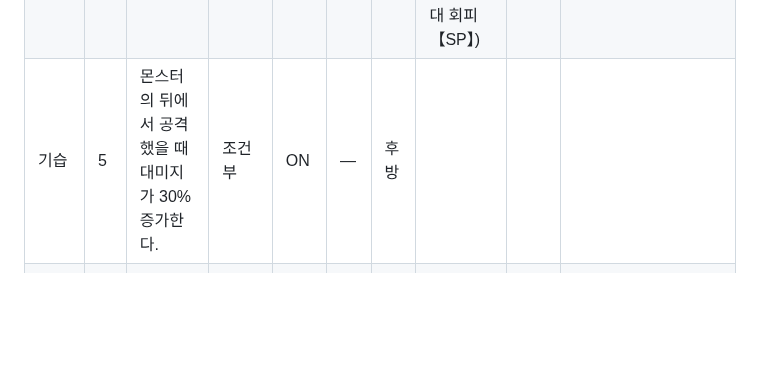
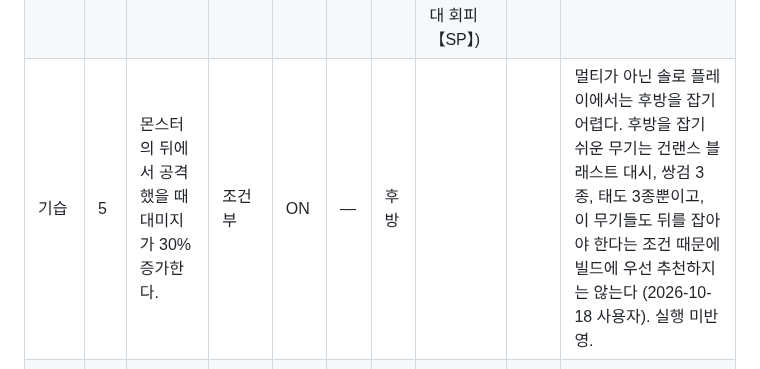
Before and after one commit to mhn-kor/mhn-kor.github.io, a Markdown page: docs/SKILLS.md, the part around the change. GitHub-like rendering; blank space fills up the shorter version.

Commit message:
문서: 기습 솔로 플레이 지침 정리 (후방 잡기 쉬운 무기)
Co-Authored-By: Claude Opus 5.5 <noreply@anthropic.com>
Claude-Session: https://claude.ai/code/session_01Du8QiFXWkQ5An8EqETLmqz

```diff
--- a/docs/SKILLS.md
+++ b/docs/SKILLS.md
@@ -98,7 +98,7 @@
 | --- | --- | --- | --- | --- | --- | --- | --- | --- | --- |
 | 겁혈 망토 | 3 | Lv1의 효과와 더불어 처음으로 겁혈 피해 상태가 되었을 때 최대 체력이 15 증가하고, 겁혈 피해 상태일 때 주는 대미지가 10% 증가한다. | 조건부 | 상시 | — | — | → 돌파구 (겁혈 상태가 자동으로 걸림) | 연성 불가 | 전투 시작 시 또는 몬스터에게 일정 대미지를 주면 겁혈 피해 상태로 돌입한다. 겁혈 상태에서 대미지를 주면 보호막이 생기고, 보호막이 최대 체력 게이지에 도달하거나 일정 시간이 지나면 해제된다. 해제 조건은 계산하지 않고 발동만 상시로 본다 (2026-10-17 사용자). |
 | 과감 | 3 | 저스트 회피가 발생하지 않지만, 주는 대미지가 20% 증가한다. | 상시 | 상시 | 저스트 회피 | — | ✕ 저스트 회피 계열 (저스트 교격·【지속】·【상태 이상】, 특수 게이지 가속【저스트 회피】, 저스트 회피 강화, 절대 회피【SP】) | 연성 불가 | 저스트 회피가 발생하지 않으므로 저스트 회피로 발동하는 스킬·운용(한손검 기본 폴배시 등)과 함께 쓸 수 없다 (2026-10-17 사용자). 보우건 스텝샷의 회피 장전은 저스트 회피 기반이 아니므로 해당 없음. |
-| 기습 | 5 | 몬스터의 뒤에서 공격했을 때 대미지가 30% 증가한다. | 조건부 | ON | — | 후방 |  |  | |
+| 기습 | 5 | 몬스터의 뒤에서 공격했을 때 대미지가 30% 증가한다. | 조건부 | ON | — | 후방 |  |  | 멀티가 아닌 솔로 플레이에서는 후방을 잡기 어렵다. 후방을 잡기 쉬운 무기는 건랜스 블래스트 대시, 쌍검 3종, 태도 3종뿐이고, 이 무기들도 뒤를 잡아야 한다는 조건 때문에 빌드에 우선 추천하지는 않는다 (2026-10-18 사용자). 실행 미반영. |
 | 돌파구 | 5 | 헌터가 상태 이상일 때 주는 대미지가 40% 증가한다. | 조건부 | 조건부 ON (연계 스킬) | — | 헌터 상태이상 | ← 자체 상태이상 (견인불발·거품의 춤·겁혈 망토·귀화 망토) |  | 자체 상태이상 스킬(거품의 춤·겁혈 망토·귀화 망토·견인불발 등)이 빌드에 있을 때만 주로 채용한다 → 그 경우에만 ON, 없으면 OFF (2026-10-17 사용자). |
 | 라스트 샷 | 5 | 건랜스, 차지액스, 라이트보우건, 헤비보우건을 장비한 상태로 장전된 병이나 탄의 마지막 1발로 주는 대미지가 60% 상승한다. | 미반영 | — | 탄·화살 · 포격·병 | — |  | 무기: 건랜스·차지액스·라이트보우건·헤비보우건 · 연성 불가 | |
 | 매진 | 5 | 전방 회피 액션을 사용할 때마다 10초 동안 주는 대미지가 30% 증가한다. | 조건부 | ON | 회피 | — |  |  | 회피는 모든 무기의 공통 동작이라 무기 특성으로 거르지 않고 ON으로 계산하며, 발동 가정 칩으로 끌 수 있다 (2026-10-18, 기존 계산 유지). |
```
